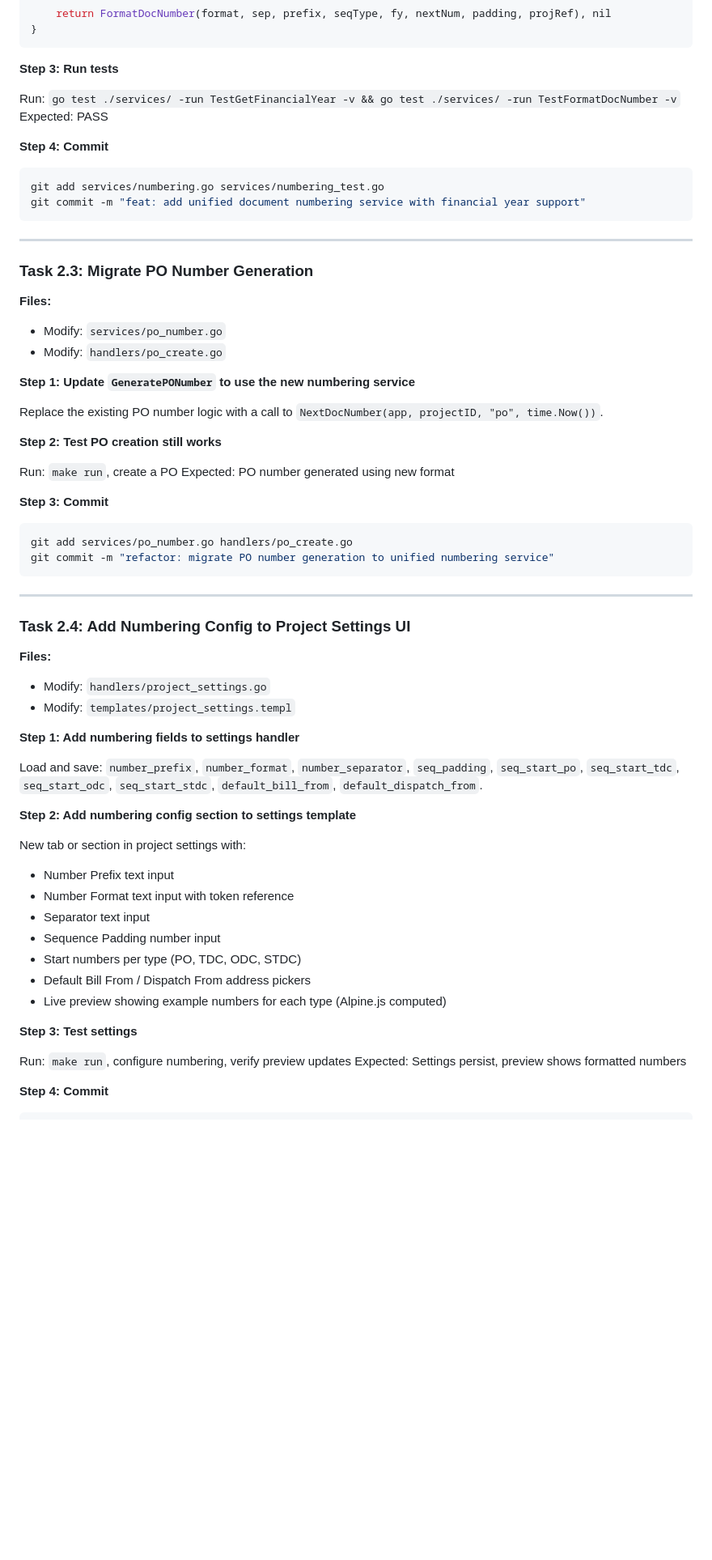
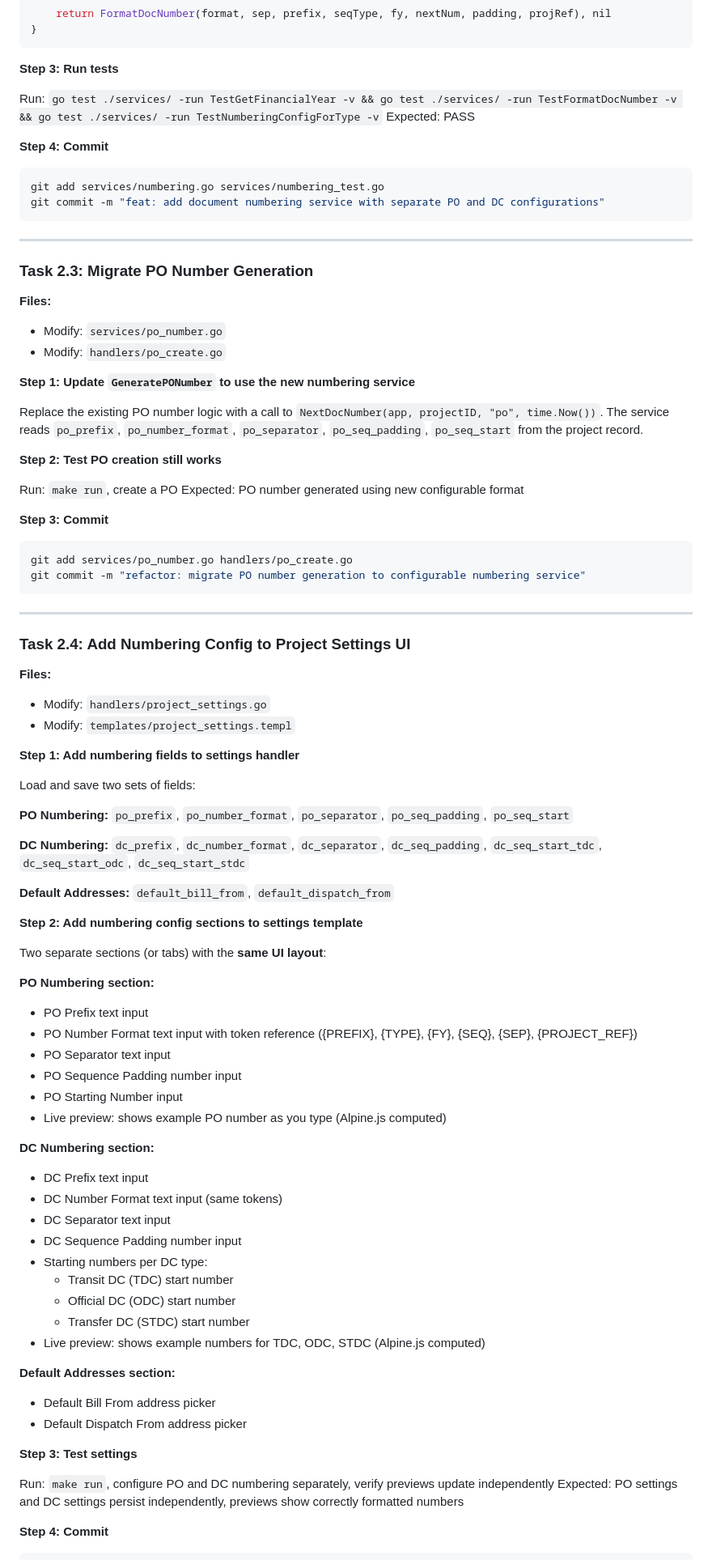
Before and after one commit to algotradingfervid/ProjectTracker, a Markdown page: docs/plans/2026-03-10-dc-implementation-plan.md, the part around one of its changes. Shown at 81% size. Rendered like a GitHub page; blank space fills up the shorter version.

````diff
--- a/docs/plans/2026-03-10-dc-implementation-plan.md
+++ b/docs/plans/2026-03-10-dc-implementation-plan.md
@@ -860,14 +914,14 @@ func NextDocNumber(app *pocketbase.PocketBase, projectID, seqType string, docDat
 
 **Step 3: Run tests**
 
-Run: `go test ./services/ -run TestGetFinancialYear -v && go test ./services/ -run TestFormatDocNumber -v`
+Run: `go test ./services/ -run TestGetFinancialYear -v && go test ./services/ -run TestFormatDocNumber -v && go test ./services/ -run TestNumberingConfigForType -v`
 Expected: PASS
 
 **Step 4: Commit**
 
 ```bash
 git add services/numbering.go services/numbering_test.go
-git commit -m "feat: add unified document numbering service with financial year support"
+git commit -m "feat: add document numbering service with separate PO and DC configurations"
 ```
 
 ---
@@ -880,18 +934,18 @@ git commit -m "feat: add unified document numbering service with financial year
 
 **Step 1: Update `GeneratePONumber` to use the new numbering service**
 
-Replace the existing PO number logic with a call to `NextDocNumber(app, projectID, "po", time.Now())`.
+Replace the existing PO number logic with a call to `NextDocNumber(app, projectID, "po", time.Now())`. The service reads `po_prefix`, `po_number_format`, `po_separator`, `po_seq_padding`, `po_seq_start` from the project record.
 
 **Step 2: Test PO creation still works**
 
 Run: `make run`, create a PO
-Expected: PO number generated using new format
+Expected: PO number generated using new configurable format
 
 **Step 3: Commit**
 
 ```bash
 git add services/po_number.go handlers/po_create.go
-git commit -m "refactor: migrate PO number generation to unified numbering service"
+git commit -m "refactor: migrate PO number generation to configurable numbering service"
 ```
 
 ---
@@ -904,23 +958,45 @@ git commit -m "refactor: migrate PO number generation to unified numbering servi
 
 **Step 1: Add numbering fields to settings handler**
 
-Load and save: `number_prefix`, `number_format`, `number_separator`, `seq_padding`, `seq_start_po`, `seq_start_tdc`, `seq_start_odc`, `seq_start_stdc`, `default_bill_from`, `default_dispatch_from`.
-
-**Step 2: Add numbering config section to settings template**
-
-New tab or section in project settings with:
-- Number Prefix text input
-- Number Format text input with token reference
-- Separator text input
-- Sequence Padding number input
-- Start numbers per type (PO, TDC, ODC, STDC)
-- Default Bill From / Dispatch From address pickers
-- Live preview showing example numbers for each type (Alpine.js computed)
+Load and save two sets of fields:
+
+**PO Numbering:** `po_prefix`, `po_number_format`, `po_separator`, `po_seq_padding`, `po_seq_start`
+
+**DC Numbering:** `dc_prefix`, `dc_number_format`, `dc_separator`, `dc_seq_padding`, `dc_seq_start_tdc`, `dc_seq_start_odc`, `dc_seq_start_stdc`
+
+**Default Addresses:** `default_bill_from`, `default_dispatch_from`
+
+**Step 2: Add numbering config sections to settings template**
+
+Two separate sections (or tabs) with the **same UI layout**:
+
+**PO Numbering section:**
+- PO Prefix text input
+- PO Number Format text input with token reference ({PREFIX}, {TYPE}, {FY}, {SEQ}, {SEP}, {PROJECT_REF})
+- PO Separator text input
+- PO Sequence Padding number input
+- PO Starting Number input
+- Live preview: shows example PO number as you type (Alpine.js computed)
+
+**DC Numbering section:**
+- DC Prefix text input
+- DC Number Format text input (same tokens)
+- DC Separator text input
+- DC Sequence Padding number input
+- Starting numbers per DC type:
+  - Transit DC (TDC) start number
+  - Official DC (ODC) start number
+  - Transfer DC (STDC) start number
+- Live preview: shows example numbers for TDC, ODC, STDC (Alpine.js computed)
+
+**Default Addresses section:**
+- Default Bill From address picker
+- Default Dispatch From address picker
 
 **Step 3: Test settings**
 
-Run: `make run`, configure numbering, verify preview updates
-Expected: Settings persist, preview shows formatted numbers
+Run: `make run`, configure PO and DC numbering separately, verify previews update independently
+Expected: PO settings and DC settings persist independently, previews show correctly formatted numbers
 
 **Step 4: Commit**
 
````
Also changed, not shown: other parts of docs/plans/2026-03-10-dc-implementation-plan.md (+76 -22 lines), docs/plans/2026-03-10-dc-integration-design.md (+45 -21 lines).
